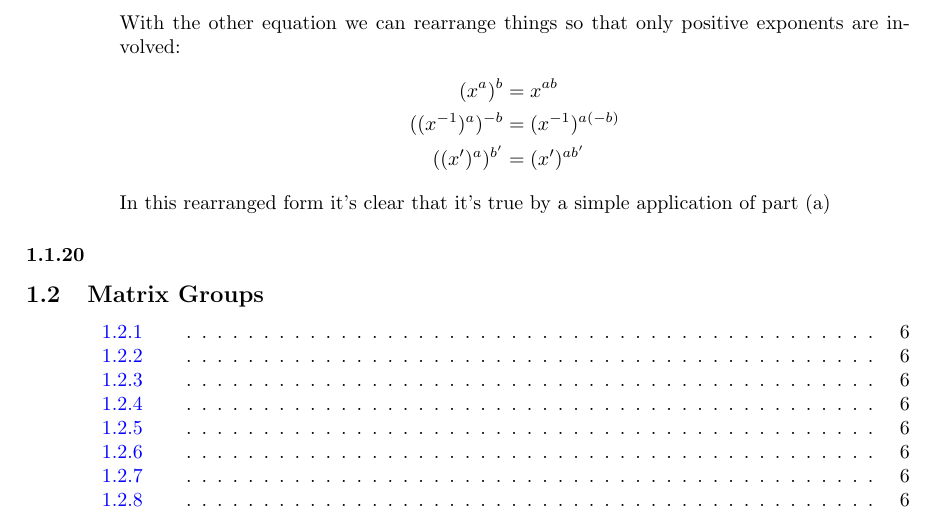
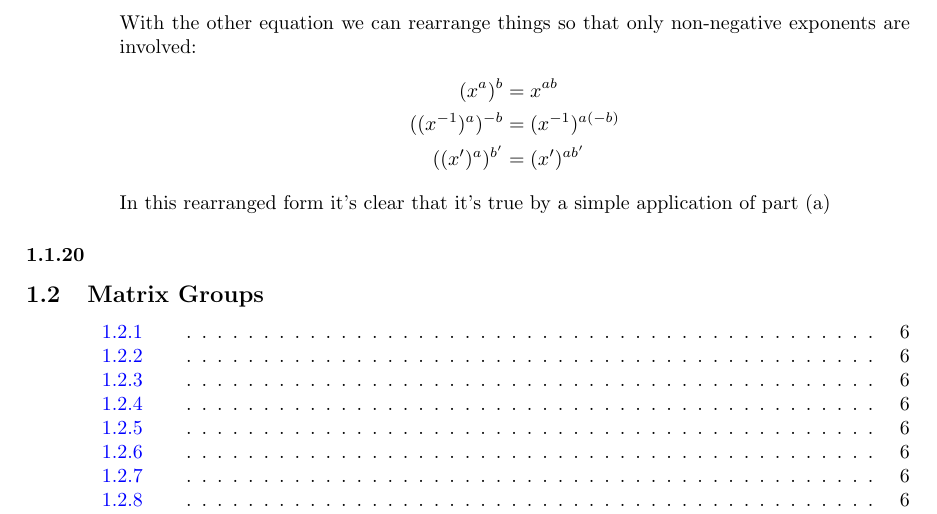
Before and after one commit to shrillbuzz/abstract_df, a LaTeX document (section_1/sb_excercises.tex): part of page 6 of 7, cut so that both start at the same text. Compiled offline with pdfLaTeX.

Commit message:
minor correction to 1.1.19

```diff
--- a/section_1/sb_excercises.tex
+++ b/section_1/sb_excercises.tex
@@ -385,7 +385,7 @@ Now, recall that in case 2 we were able to flip the signs of all the exponents.
         x^r x^{-b}x^b &= x^r \quad \quad \text{by part (a)}\\
         x^r &= x^r \quad \quad \text{by problem 15}\\
      \end{align*}
-     With the other equation we can rearrange things so that only positive exponents are involved:
+     With the other equation we can rearrange things so that only non-negative exponents are involved:
      \begin{align*}
         (x^a)^b &= x^{ab}\\
         ((x^{-1})^a)^{-b} &= (x^{-1})^{a(-b)}\\
```
Also changed, not shown: section_1/sb_excercises.pdf.
